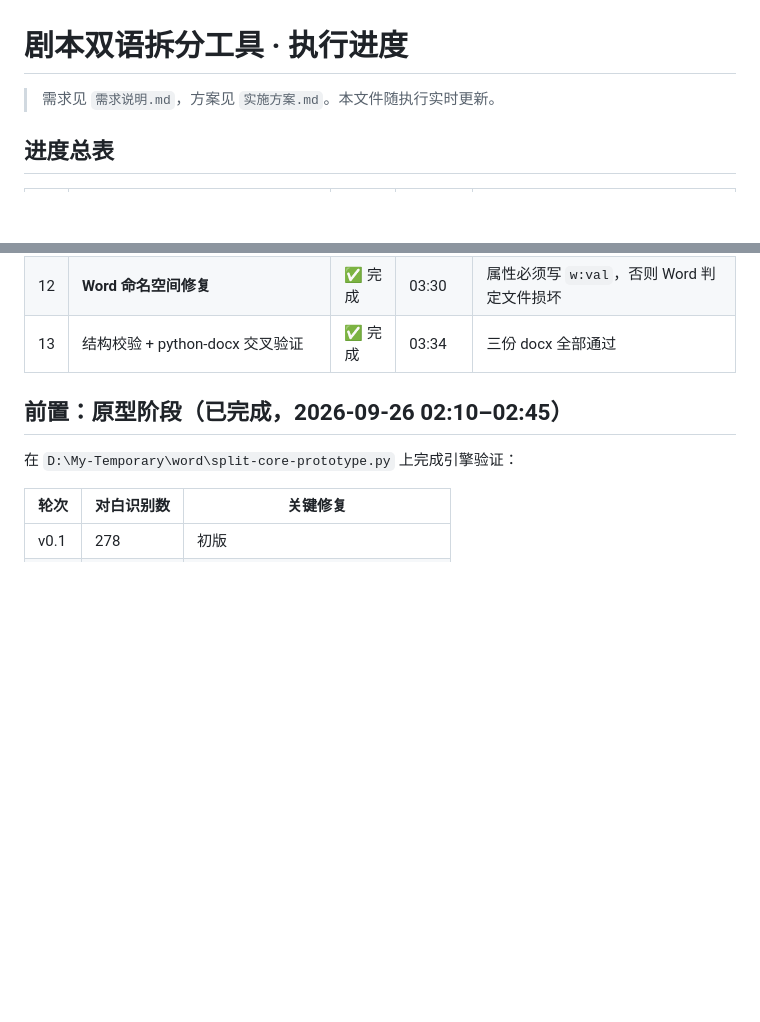
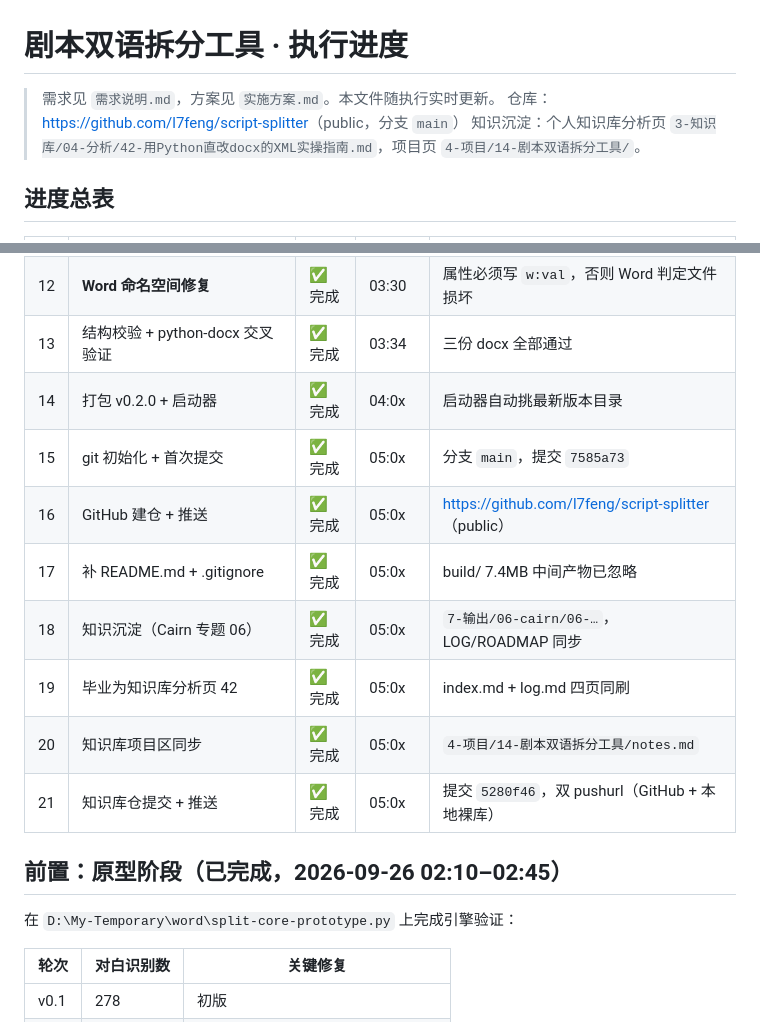
Before and after one commit to l7feng/script-splitter, a Markdown page: 执行进度.md, 2 parts joined by grey strips. Drawn GitHub-style; blank space fills up the shorter version.

Commit message:
docs: 补 README.md，进度表登记 git/GitHub 与知识沉淀
- README.md：特性、exe 与 CLI 用法、目录结构、构建方式、已知限制
- 执行进度.md：头部加仓库与知识沉淀指针；总表补 14~21 项（打包启动器 /
  git 初始化 / GitHub 建仓推送 / 知识沉淀 / 毕业分析页 / 项目区同步 / 知识库推送）

```diff
--- a/执行进度.md
+++ b/执行进度.md
@@ -1,6 +1,8 @@
 # 剧本双语拆分工具 · 执行进度
 
 > 需求见 `需求说明.md`，方案见 `实施方案.md`。本文件随执行实时更新。
+> 仓库：<https://github.com/l7feng/script-splitter>（public，分支 `main`）
+> 知识沉淀：个人知识库分析页 `3-知识库/04-分析/42-用Python直改docx的XML实操指南.md`，项目页 `4-项目/14-剧本双语拆分工具/`。
 
 ## 进度总表
 
@@ -19,6 +21,14 @@
 | 11 | 新增导出：双语对照 docx / 缺翻译清单 / 台词统计 | ✅ 完成 | 03:24 | CLI + GUI 均已接线 |
 | 12 | **Word 命名空间修复** | ✅ 完成 | 03:30 | 属性必须写 `w:val`，否则 Word 判定文件损坏 |
 | 13 | 结构校验 + python-docx 交叉验证 | ✅ 完成 | 03:34 | 三份 docx 全部通过 |
+| 14 | 打包 v0.2.0 + 启动器 | ✅ 完成 | 04:0x | 启动器自动挑最新版本目录 |
+| 15 | git 初始化 + 首次提交 | ✅ 完成 | 05:0x | 分支 `main`，提交 `7585a73` |
+| 16 | GitHub 建仓 + 推送 | ✅ 完成 | 05:0x | https://github.com/l7feng/script-splitter （public） |
+| 17 | 补 README.md + .gitignore | ✅ 完成 | 05:0x | build/ 7.4MB 中间产物已忽略 |
+| 18 | 知识沉淀（Cairn 专题 06） | ✅ 完成 | 05:0x | `7-输出/06-cairn/06-…`，LOG/ROADMAP 同步 |
+| 19 | 毕业为知识库分析页 42 | ✅ 完成 | 05:0x | index.md + log.md 四页同刷 |
+| 20 | 知识库项目区同步 | ✅ 完成 | 05:0x | `4-项目/14-剧本双语拆分工具/notes.md` |
+| 21 | 知识库仓提交 + 推送 | ✅ 完成 | 05:0x | 提交 `5280f46`，双 pushurl（GitHub + 本地裸库） |
 
 ## 前置：原型阶段（已完成，2026-09-26 02:10–02:45）
 
```
Also changed, not shown: README.md (added, +67 -0 lines).
